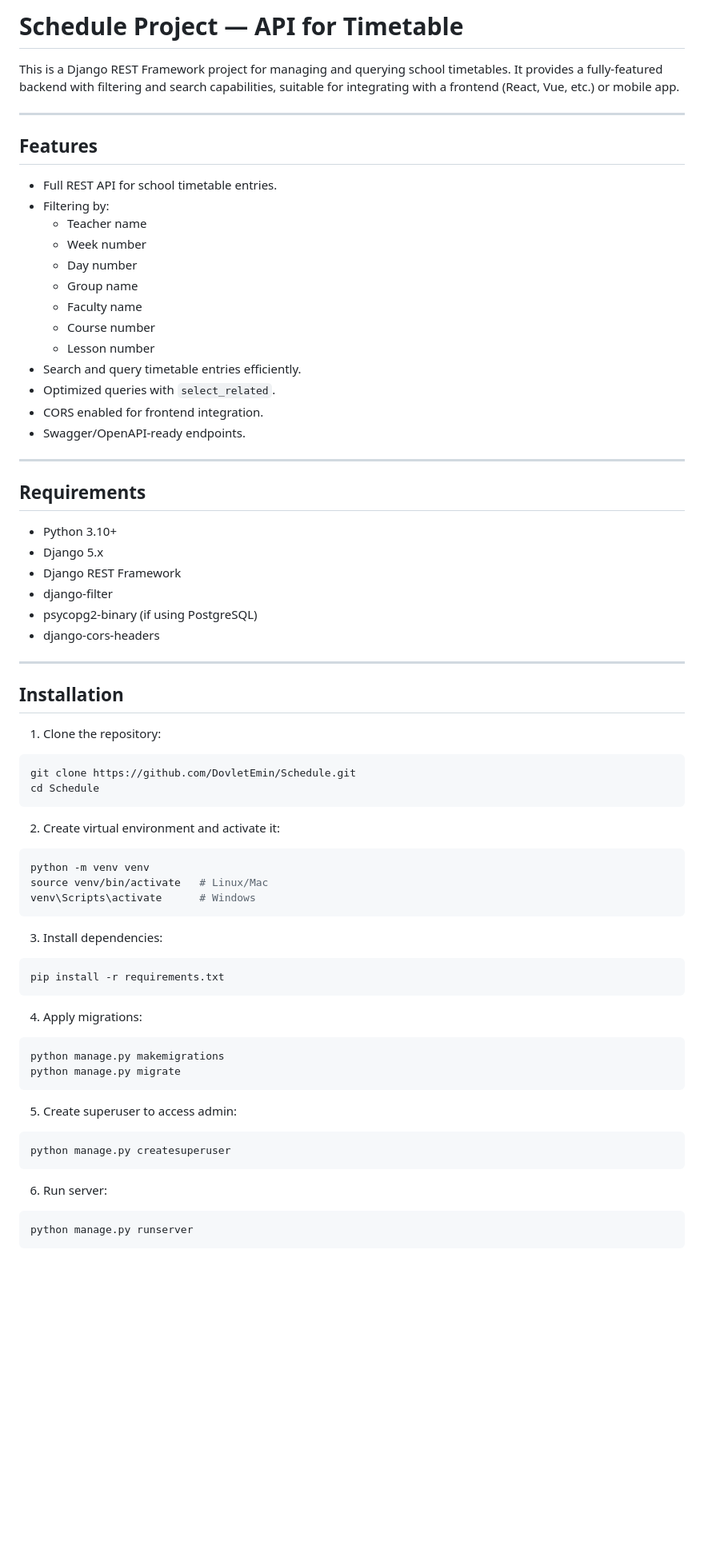
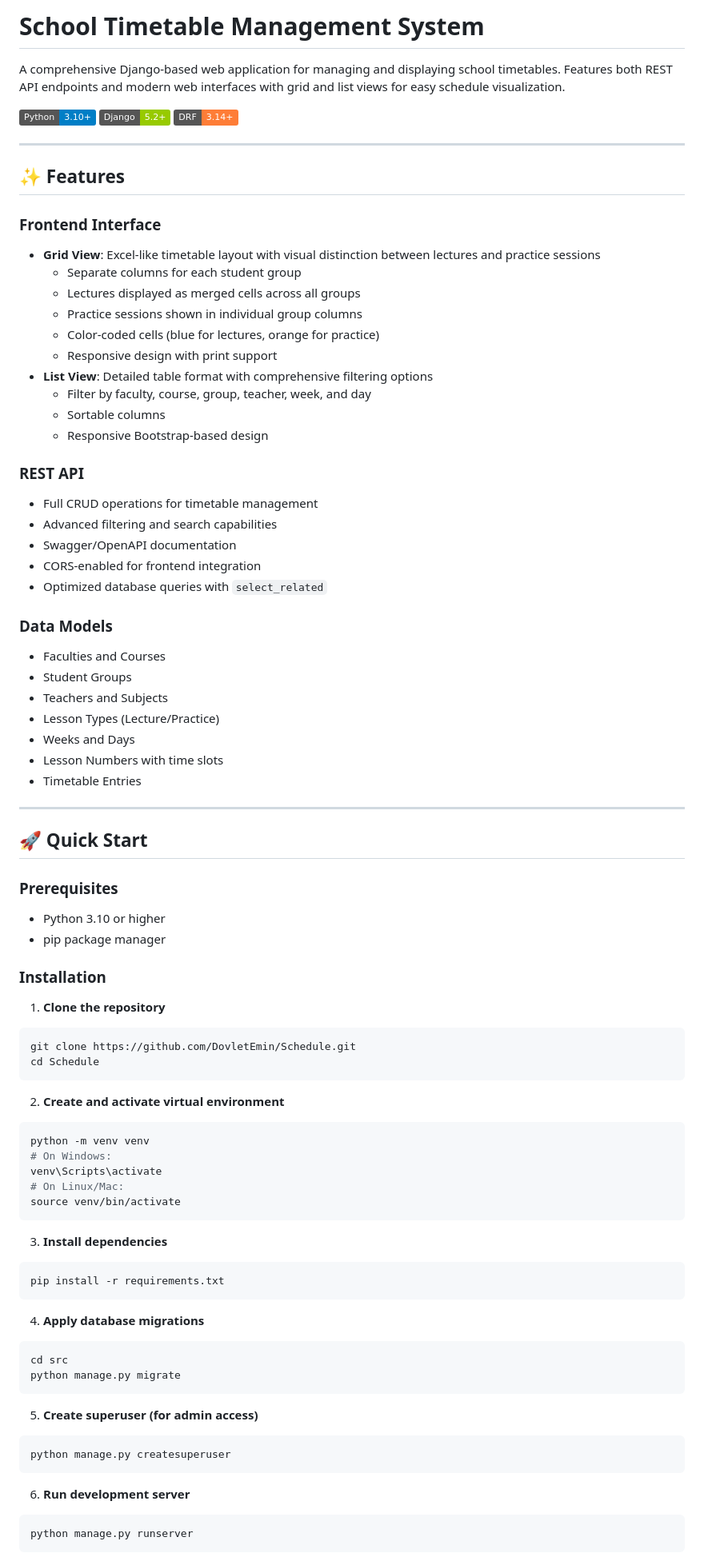
Before and after one commit to DovletEmin/Schedule, a Markdown page: README.md, the part around the change printed below. Shown: that part at 80% size. Drawn GitHub-style; badges without logos; blank space fills up the shorter version.

Commit message:
Update README with comprehensive project documentation

````diff
--- a/README.md
+++ b/README.md
@@ -1,75 +1,94 @@
-# Schedule Project — API for Timetable
+# School Timetable Management System
 
-This is a Django REST Framework project for managing and querying school timetables. It provides a fully-featured backend with filtering and search capabilities, suitable for integrating with a frontend (React, Vue, etc.) or mobile app.
+A comprehensive Django-based web application for managing and displaying school timetables. Features both REST API endpoints and modern web interfaces with grid and list views for easy schedule visualization.
+
+![Python](https://img.shields.io/badge/Python-3.10+-blue.svg)
+![Django](https://img.shields.io/badge/Django-5.2+-green.svg)
+![DRF](https://img.shields.io/badge/DRF-3.14+-orange.svg)
 
 ---
 
-## Features
+## ✨ Features
 
-- Full REST API for school timetable entries.
-- Filtering by:
-  - Teacher name
-  - Week number
-  - Day number
-  - Group name
-  - Faculty name
-  - Course number
-  - Lesson number
-- Search and query timetable entries efficiently.
-- Optimized queries with `select_related`.
-- CORS enabled for frontend integration.
-- Swagger/OpenAPI-ready endpoints.
+### Frontend Interface
+
+- **Grid View**: Excel-like timetable layout with visual distinction between lectures and practice sessions
+  - Separate columns for each student group
+  - Lectures displayed as merged cells across all groups
+  - Practice sessions shown in individual group columns
+  - Color-coded cells (blue for lectures, orange for practice)
+  - Responsive design with print support
+- **List View**: Detailed table format with comprehensive filtering options
+  - Filter by faculty, course, group, teacher, week, and day
+  - Sortable columns
+  - Responsive Bootstrap-based design
+
+### REST API
+
+- Full CRUD operations for timetable management
+- Advanced filtering and search capabilities
+- Swagger/OpenAPI documentation
+- CORS-enabled for frontend integration
+- Optimized database queries with `select_related`
+
+### Data Models
+
+- Faculties and Courses
+- Student Groups
+- Teachers and Subjects
+- Lesson Types (Lecture/Practice)
+- Weeks and Days
+- Lesson Numbers with time slots
+- Timetable Entries
 
 ---
 
-## Requirements
+## 🚀 Quick Start
 
-- Python 3.10+
-- Django 5.x
-- Django REST Framework
-- django-filter
-- psycopg2-binary (if using PostgreSQL)
-- django-cors-headers
+### Prerequisites
 
----
+- Python 3.10 or higher
+- pip package manager
 
-## Installation
+### Installation
 
-1. Clone the repository:
+1. **Clone the repository**
 
 ```bash
 git clone https://github.com/DovletEmin/Schedule.git
 cd Schedule
 ```
 
-2. Create virtual environment and activate it:
+2. **Create and activate virtual environment**
 
 ```bash
 python -m venv venv
-source venv/bin/activate   # Linux/Mac
-venv\Scripts\activate      # Windows
+# On Windows:
+venv\Scripts\activate
+# On Linux/Mac:
+source venv/bin/activate
 ```
 
-3. Install dependencies:
+3. **Install dependencies**
 
 ```bash
 pip install -r requirements.txt
 ```
 
-4. Apply migrations:
+4. **Apply database migrations**
 
 ```bash
-python manage.py makemigrations
+cd src
 python manage.py migrate
 ```
 
-5. Create superuser to access admin:
+5. **Create superuser (for admin access)**
 
 ```bash
 python manage.py createsuperuser
 ```
 
-6. Run server:
+6. **Run development server**
 
 ```bash
 python manage.py runserver
````
Also changed, not shown: other parts of README.md (+223 -53 lines).
